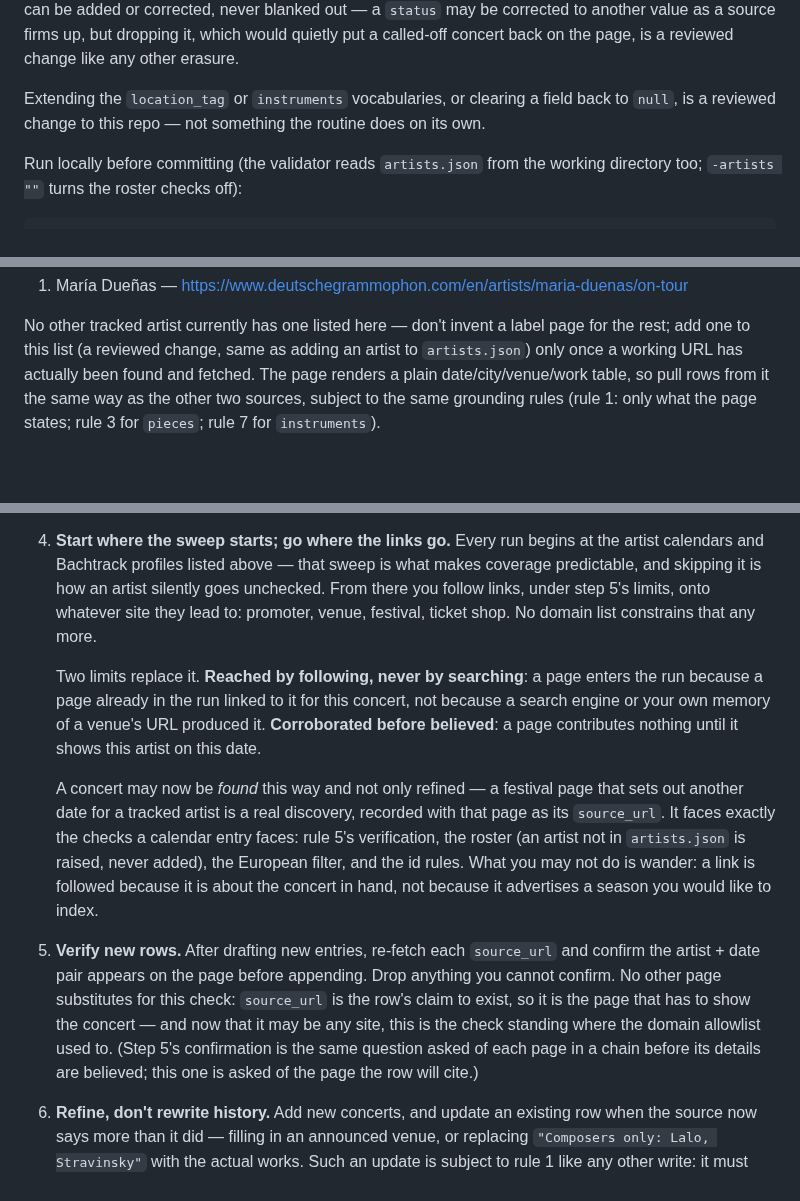
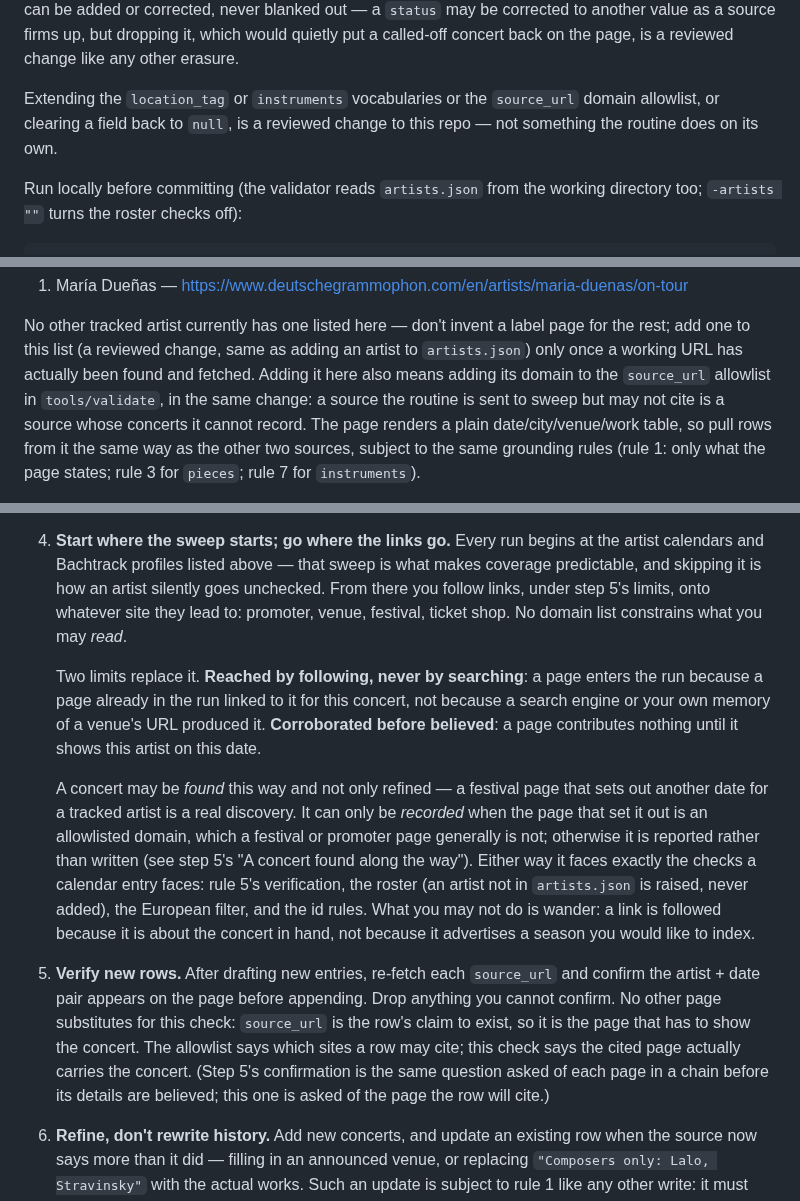
Before and after one commit to auroras-and-sad-prose/concerts-tracking, a Markdown page: CLAUDE.md, 3 parts joined by grey strips. Drawn GitHub-style; blank space fills up the shorter version.

```diff
--- a/CLAUDE.md
+++ b/CLAUDE.md
@@ -67,9 +70,9 @@ or corrected, never blanked out — a `status` may be corrected to another value
 as a source firms up, but dropping it, which would quietly put a called-off
 concert back on the page, is a reviewed change like any other erasure.
 
-Extending the `location_tag` or `instruments` vocabularies, or clearing a field
-back to `null`, is a reviewed change to this repo — not something the routine
-does on its own.
+Extending the `location_tag` or `instruments` vocabularies or the `source_url`
+domain allowlist, or clearing a field back to `null`, is a reviewed change to
+this repo — not something the routine does on its own.
 
 Run locally before committing (the validator reads `artists.json` from the
 working directory too; `-artists ""` turns the roster checks off):
@@ -264,7 +268,9 @@ other two:
 No other tracked artist currently has one listed here — don't invent a label
 page for the rest; add one to this list (a reviewed change, same as adding an
 artist to `artists.json`) only once a working URL has actually been found and
-fetched. The page renders a plain date/city/venue/work table, so pull rows
+fetched. Adding it here also means adding its domain to the `source_url`
+allowlist in `tools/validate`, in the same change: a source the routine is sent
+to sweep but may not cite is a source whose concerts it cannot record. The page renders a plain date/city/venue/work table, so pull rows
 from it the same way as the other two sources, subject to the same grounding
 rules (rule 1: only what the page states; rule 3 for `pieces`; rule 7 for
 `instruments`).
@@ -687,7 +700,7 @@ branch nobody has been told about.
    what makes coverage predictable, and skipping it is how an artist silently
    goes unchecked. From there you follow links, under step 5's limits, onto
    whatever site they lead to: promoter, venue, festival, ticket shop. No
-   domain list constrains that any more.
+   domain list constrains what you may *read*.
 
    Two limits replace it. **Reached by following, never by searching**: a page
    enters the run because a page already in the run linked to it for this
@@ -695,21 +708,23 @@ branch nobody has been told about.
    produced it. **Corroborated before believed**: a page contributes nothing
    until it shows this artist on this date.
 
-   A concert may now be *found* this way and not only refined — a festival
-   page that sets out another date for a tracked artist is a real discovery,
-   recorded with that page as its `source_url`. It faces exactly the checks a
-   calendar entry faces: rule 5's verification, the roster (an artist not in
-   `artists.json` is raised, never added), the European filter, and the id
-   rules. What you may not do is wander: a link is followed because it is
+   A concert may be *found* this way and not only refined — a festival page
+   that sets out another date for a tracked artist is a real discovery. It can
+   only be *recorded* when the page that set it out is an allowlisted domain,
+   which a festival or promoter page generally is not; otherwise it is
+   reported rather than written (see step 5's "A concert found along the
+   way"). Either way it faces exactly the checks a calendar entry faces: rule
+   5's verification, the roster (an artist not in `artists.json` is raised,
+   never added), the European filter, and the id rules. What you may not do is wander: a link is followed because it is
    about the concert in hand, not because it advertises a season you would
    like to index.
 5. **Verify new rows.** After drafting new entries, re-fetch each `source_url`
    and confirm the artist + date pair appears on the page before appending.
    Drop anything you cannot confirm. No other page substitutes for this check:
    `source_url` is the row's claim to exist, so it is the page that has to show
-   the concert — and now that it may be any site, this is the check standing
-   where the domain allowlist used to. (Step 5's confirmation is the same
-   question asked of each page in a chain before its details are believed;
+   the concert. The allowlist says which sites a row may cite; this check says
+   the cited page actually carries the concert. (Step 5's confirmation is the
+   same question asked of each page in a chain before its details are believed;
    this one is asked of the page the row will cite.)
 6. **Refine, don't rewrite history.** Add new concerts, and update an existing
    row when the source now says more than it did — filling in an announced venue,
```
Also changed, not shown: other parts of CLAUDE.md (+40 -29 lines).
